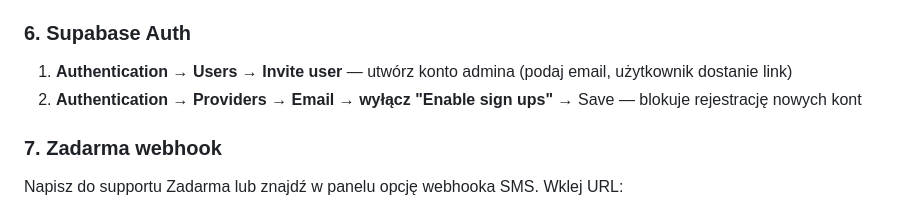
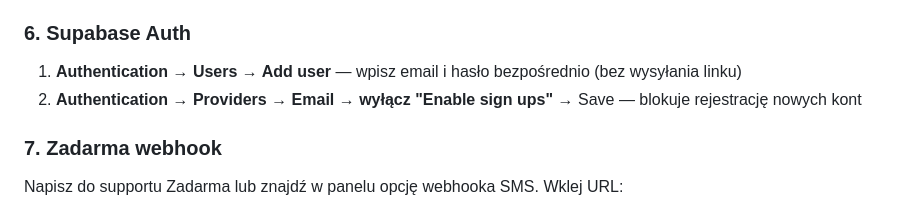
Before and after one commit to Andrish97/brick_ai, a Markdown page: README.md, the part around the change. Drawn GitHub-style.

Commit message:
docs: fix auth user creation - add directly with password

```diff
--- a/README.md
+++ b/README.md
@@ -98,7 +98,7 @@ git push origin main
 
 ### 6. Supabase Auth
 
-1. **Authentication → Users → Invite user** — utwórz konto admina (podaj email, użytkownik dostanie link)
+1. **Authentication → Users → Add user** — wpisz email i hasło bezpośrednio (bez wysyłania linku)
 2. **Authentication → Providers → Email → wyłącz "Enable sign ups"** → Save — blokuje rejestrację nowych kont
 
 ### 7. Zadarma webhook
```
